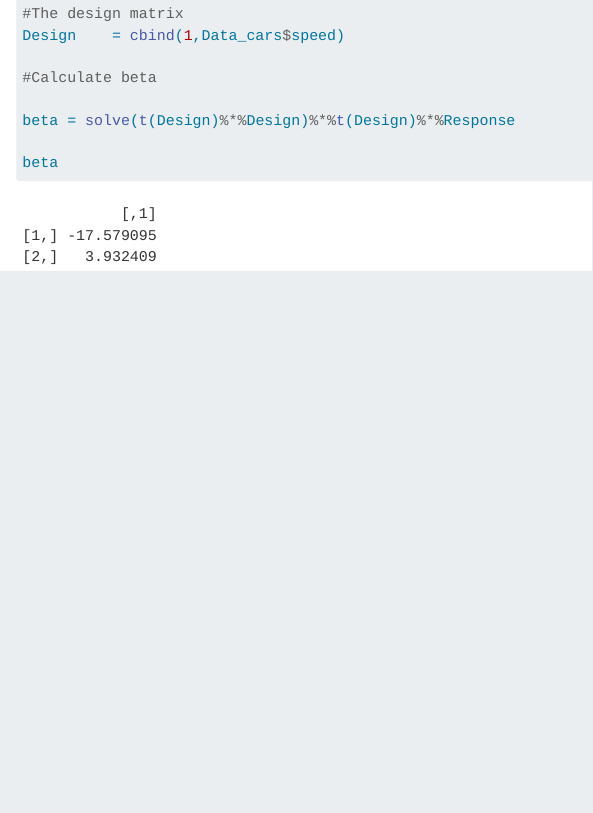
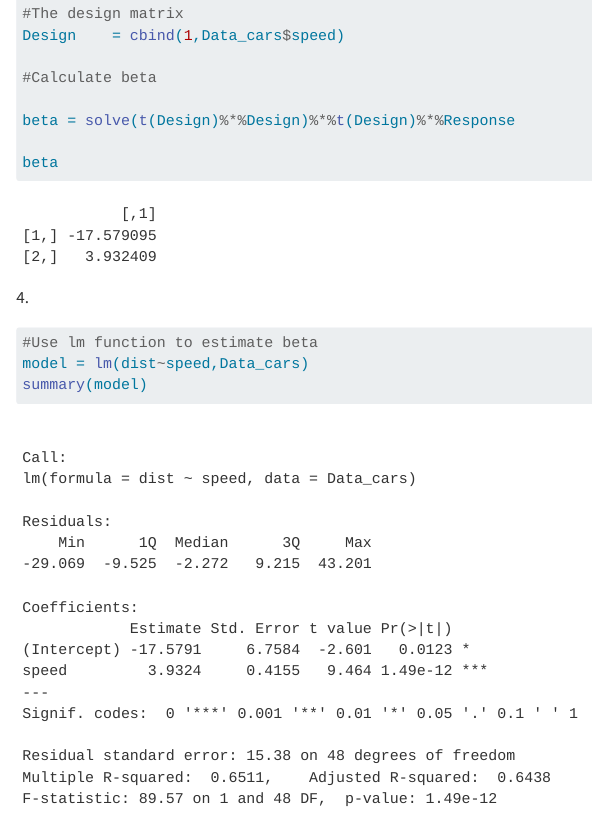
Before and after one commit to 01Chulumanco/Practical-submision, a Quarto document (Practical 1.qmd): the page in a window 1100 px wide, from 5000 px down. Rendered offline with R 4.5, knitr and Pandoc in place of Quarto, with nearby package versions.

Commit message:
Compare manual calculation with r built in function

````diff
--- a/Practical 1.qmd
+++ b/Practical 1.qmd
@@ -56,3 +56,13 @@ beta = solve(t(Design)%*%Design)%*%t(Design)%*%Response
 beta
 
 ```
+
+4\.
+
+```{r}
+#| echo: true
+
+#Use lm function to estimate beta
+model = lm(dist~speed,Data_cars)
+summary(model)
+```
````
